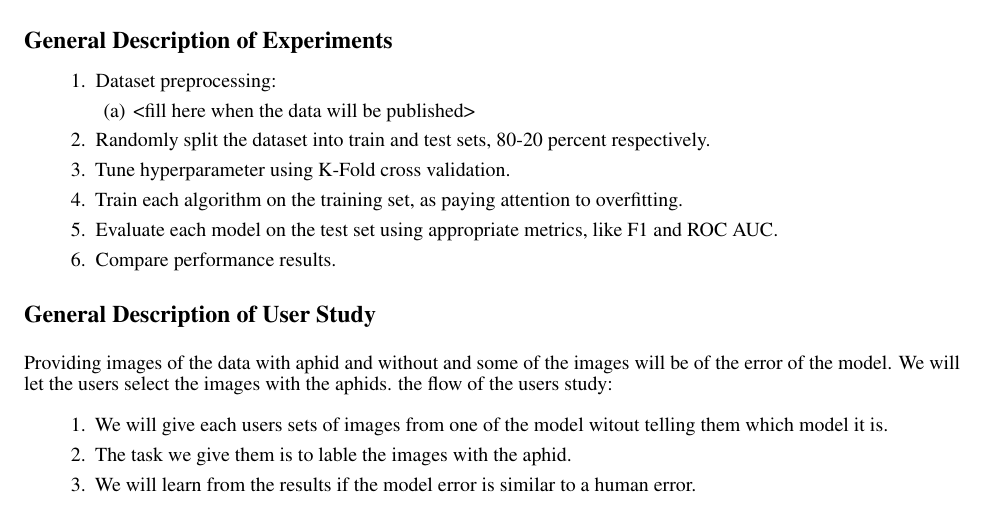
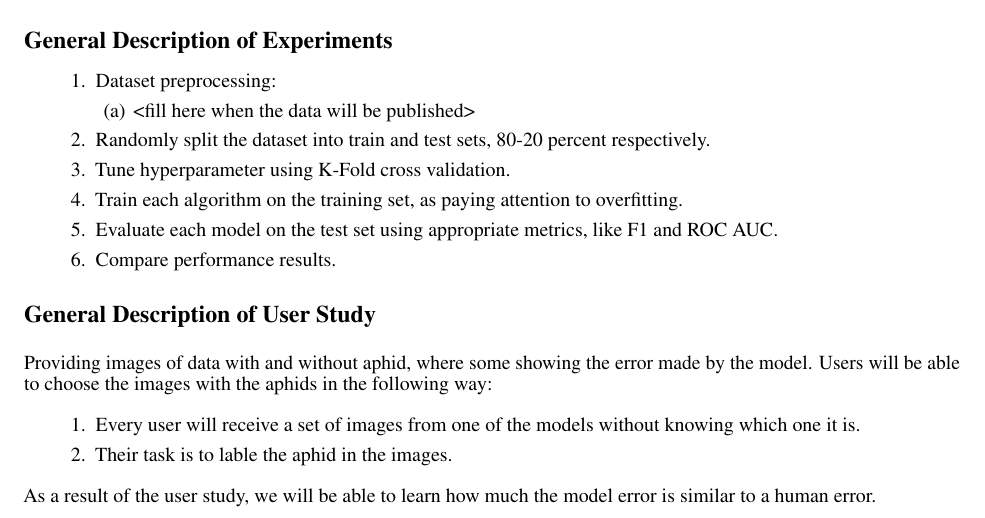
Before and after one commit to Zshoham/Aphidite, a LaTeX document (proposal/main.tex): part of the page, cut so that both start at the same text. Compiled offline with pdfLaTeX.

Commit message:
Update user study

```diff
--- a/proposal/main.tex
+++ b/proposal/main.tex
@@ -38,10 +38,11 @@ For the purpose of identifying the aphids, we will use YOLO/RCNN with preprocess
 \end{enumerate}
 
 \section*{General Description of User Study}
-Providing images of the data with aphid and without and some of the images will be of the error of the model. We will let the users select the images with the aphids. the flow of the users study:
+Providing images of data with and without aphid, where some showing the error made by the model.
+Users will be able to choose the images with the aphids in the following way:
 \begin{enumerate}
-  \item We will give each users sets of images from one of the model witout telling them which model it is.
-  \item The task we give them is to lable the images with the aphid.
-  \item We will learn from the results if the model error is similar to a human error.
+  \item Every user will receive a set of images from one of the models without knowing which one it is.
+  \item Their task is to lable the aphid in the images.
 \end{enumerate}
+As a result of the user study, we will be able to learn how much the model error is similar to a human error.
 \end{document}
```
